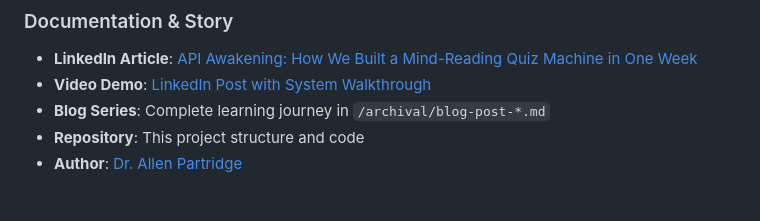
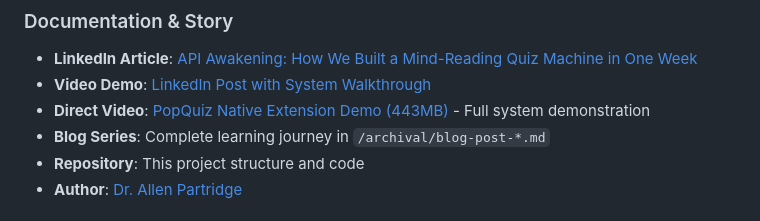
Before and after one commit to increasinglyHuman/Adobe-Learning-Manager-API-Demo, a Markdown page: PROJECT-JOURNEY.md, the part around the change. GitHub-like rendering.

```diff
--- a/PROJECT-JOURNEY.md
+++ b/PROJECT-JOURNEY.md
@@ -169,6 +169,7 @@ Adobe Learning Manager (ALM)
 ### Documentation & Story
 - **LinkedIn Article**: [API Awakening: How We Built a Mind-Reading Quiz Machine in One Week](https://www.linkedin.com/pulse/api-awakening-how-we-built-mind-reading-quiz-machine-one-partridge-wmkwc/)
 - **Video Demo**: [LinkedIn Post with System Walkthrough](https://www.linkedin.com/feed/update/urn:li:activity:7348769312381292545/)
+- **Direct Video**: [PopQuiz Native Extension Demo (443MB)](https://p0qp0q.com/PopQuizNativeExtension.mp4) - Full system demonstration
 - **Blog Series**: Complete learning journey in `/archival/blog-post-*.md`
 - **Repository**: This project structure and code
 - **Author**: [Dr. Allen Partridge](https://www.linkedin.com/in/doctorpartridge/)
```
Also changed, not shown: README.md (+1 -1 lines).
